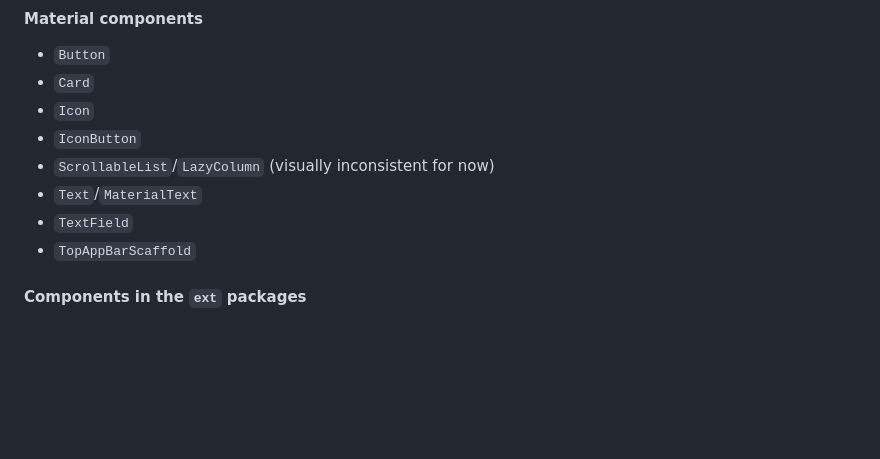
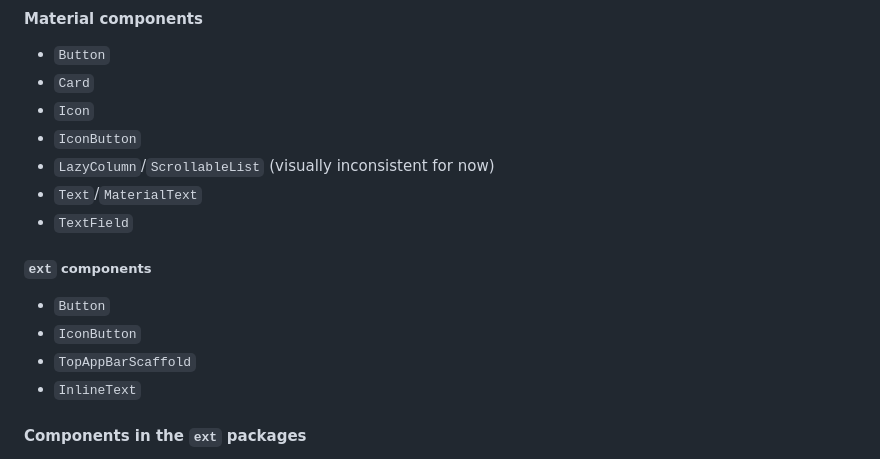
Before and after one commit to huanshankeji/compose-multiplatform-material, a Markdown page: README.md, the part around the change. GitHub-like rendering; blank space fills up the shorter version.

Commit message:
Update README.md about components

```diff
--- a/README.md
+++ b/README.md
@@ -37,10 +37,16 @@ This project is prototype and there is no documentation yet. Check out [the demo
 - `Card`
 - `Icon`
 - `IconButton`
-- `ScrollableList`/`LazyColumn` (visually inconsistent for now)
+- `LazyColumn`/`ScrollableList` (visually inconsistent for now)
 - `Text`/`MaterialText`
 - `TextField`
+
+##### `ext` components
+
+- `Button`
+- `IconButton`
 - `TopAppBarScaffold`
+- `InlineText`
 
 #### Components in the `ext` packages
 
```
